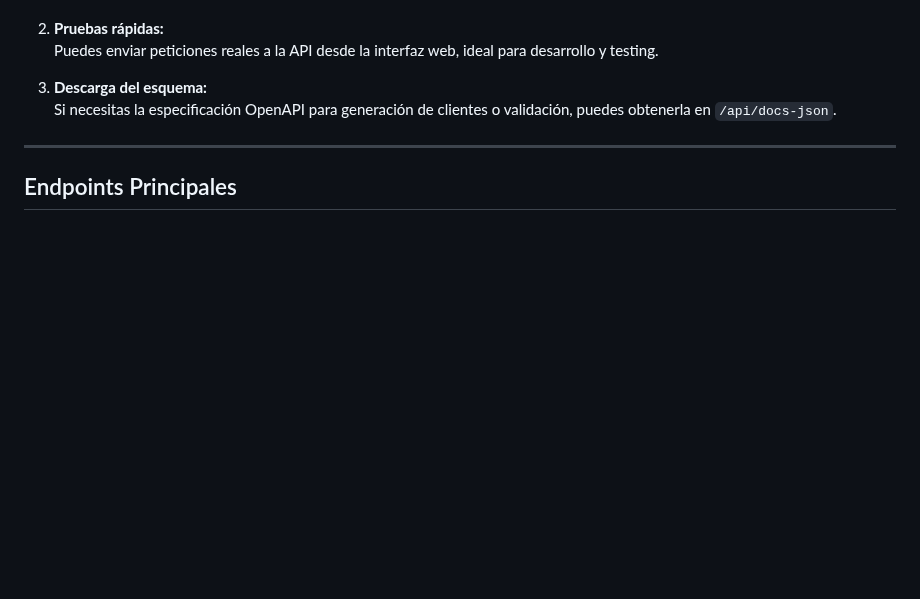
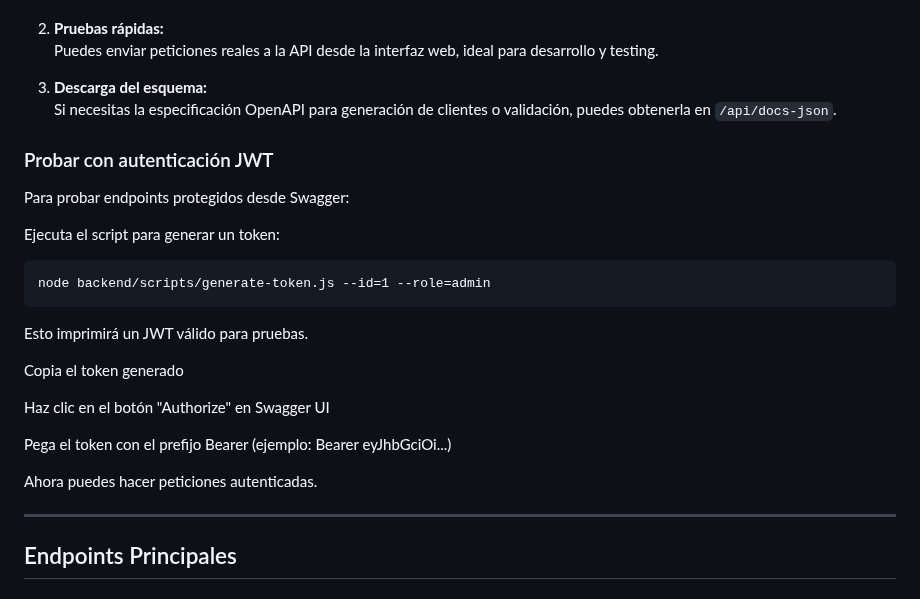
Before and after one commit to Angel-David7/2-DAW-Proyecto-, a Markdown page: README.md, the part around the change. Rendered like a GitHub page; blank space fills up the shorter version.

````diff
--- a/README.md
+++ b/README.md
@@ -142,6 +142,25 @@ Puedes enviar peticiones reales a la API desde la interfaz web, ideal para desar
 3. **Descarga del esquema:**
 Si necesitas la especificación OpenAPI para generación de clientes o validación, puedes obtenerla en `/api/docs-json`.
 
+### Probar con autenticación JWT
+
+Para probar endpoints protegidos desde Swagger:
+
+Ejecuta el script para generar un token:
+```
+node backend/scripts/generate-token.js --id=1 --role=admin
+```
+
+Esto imprimirá un JWT válido para pruebas.
+
+Copia el token generado
+
+Haz clic en el botón "Authorize" en Swagger UI
+
+Pega el token con el prefijo Bearer  (ejemplo: Bearer eyJhbGciOi...)
+
+Ahora puedes hacer peticiones autenticadas.
+
 ---
 
 ## Endpoints Principales
````
